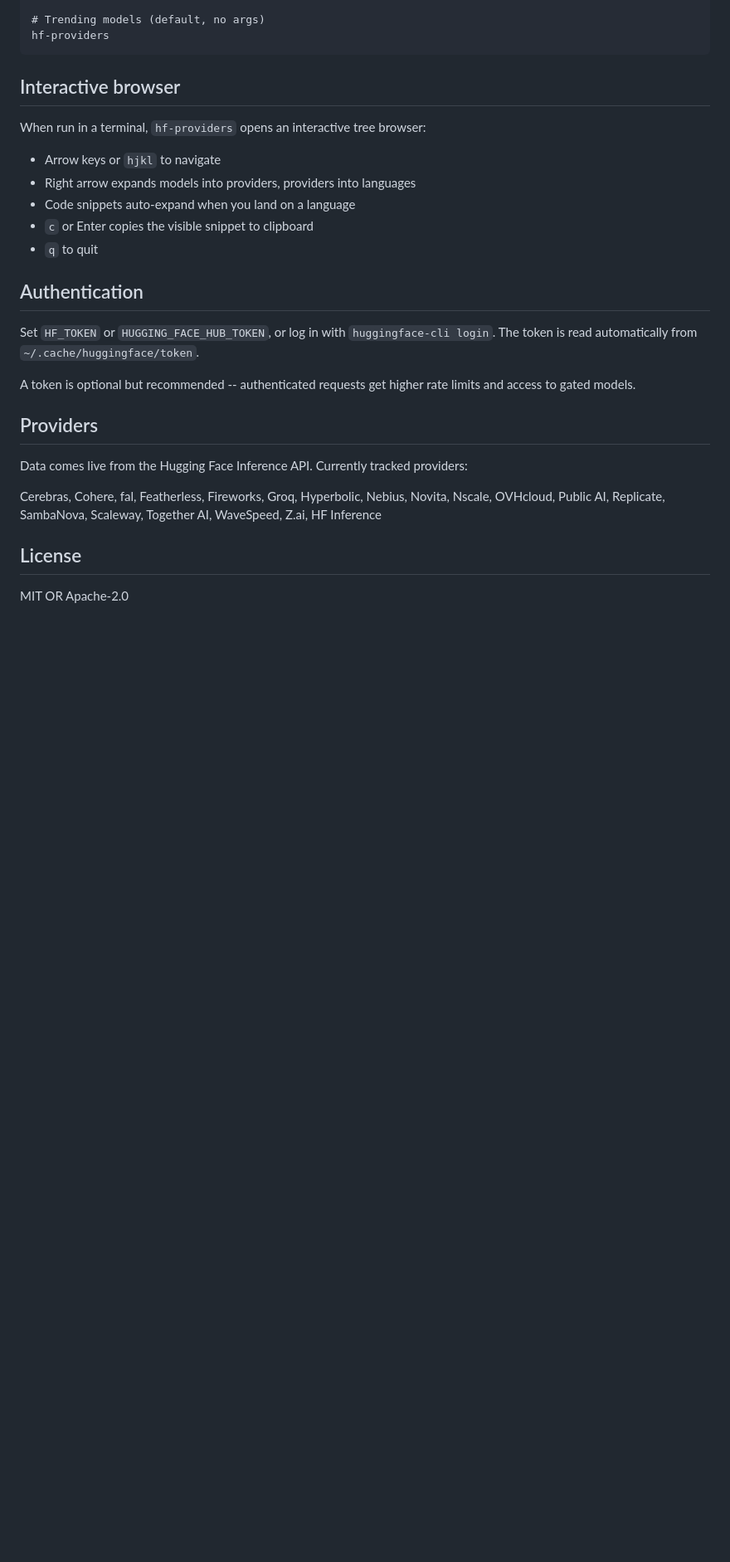
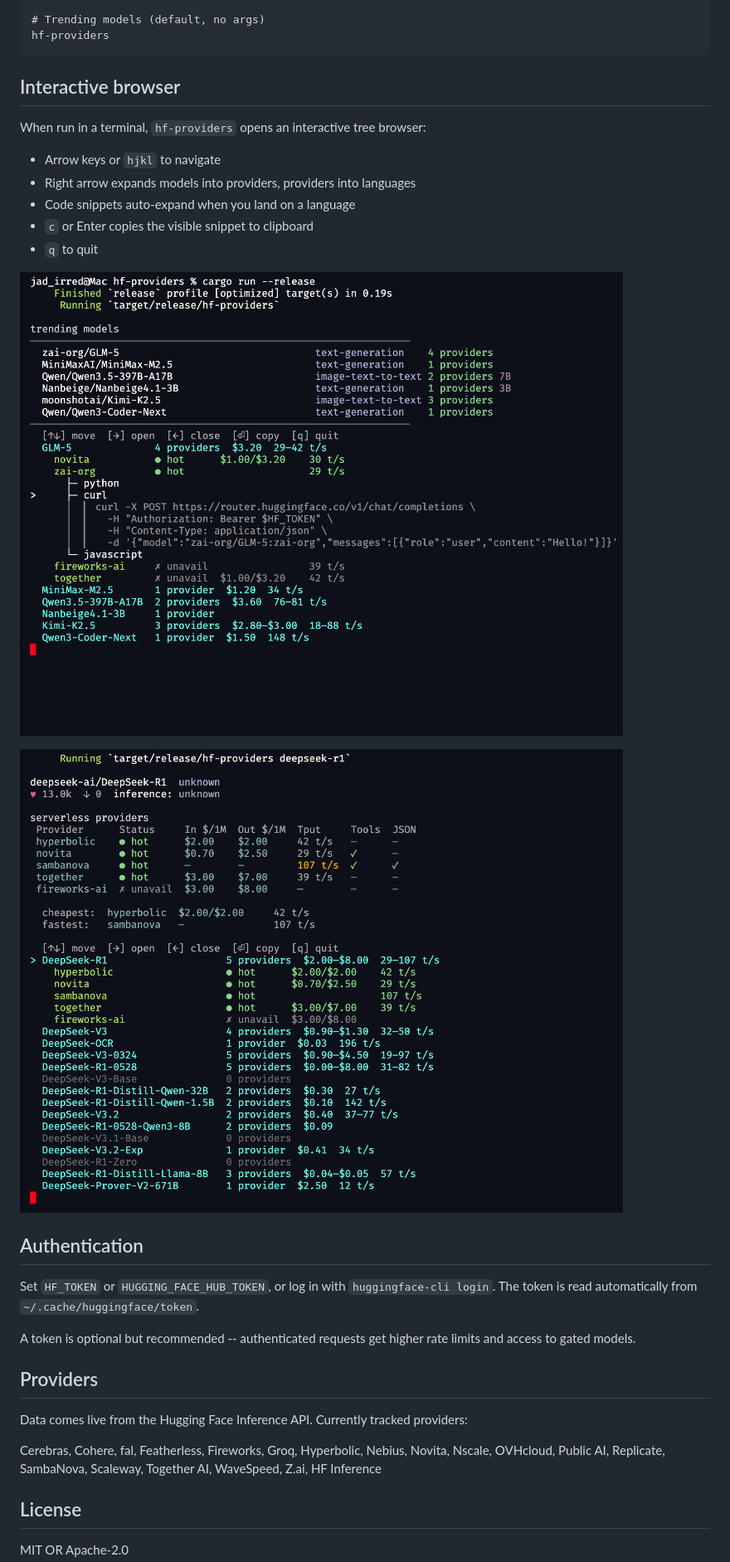
Before and after one commit to jadnohra/hf-providers, a Markdown page: README.md, the part around one of its changes. Shown at 83% size. Drawn GitHub-style; pictures changed too: assets/search.png (added), assets/trending.png (added); blank space fills up the shorter version.

Commit message:
Add demo GIF and screenshots to README
Co-Authored-By: Claude Opus 4.6 <noreply@anthropic.com>

```diff
--- a/README.md
+++ b/README.md
@@ -70,6 +55,10 @@ When run in a terminal, `hf-providers` opens an interactive tree browser:
 - `c` or Enter copies the visible snippet to clipboard
 - `q` to quit
 
+![trending](assets/trending.png)
+
+![search](assets/search.png)
+
 ## Authentication
 
 Set `HF_TOKEN` or `HUGGING_FACE_HUB_TOKEN`, or log in with `huggingface-cli login`. The token is read automatically from `~/.cache/huggingface/token`.
```
Also changed, not shown: other parts of README.md (+1 -16 lines), 1 other file.
